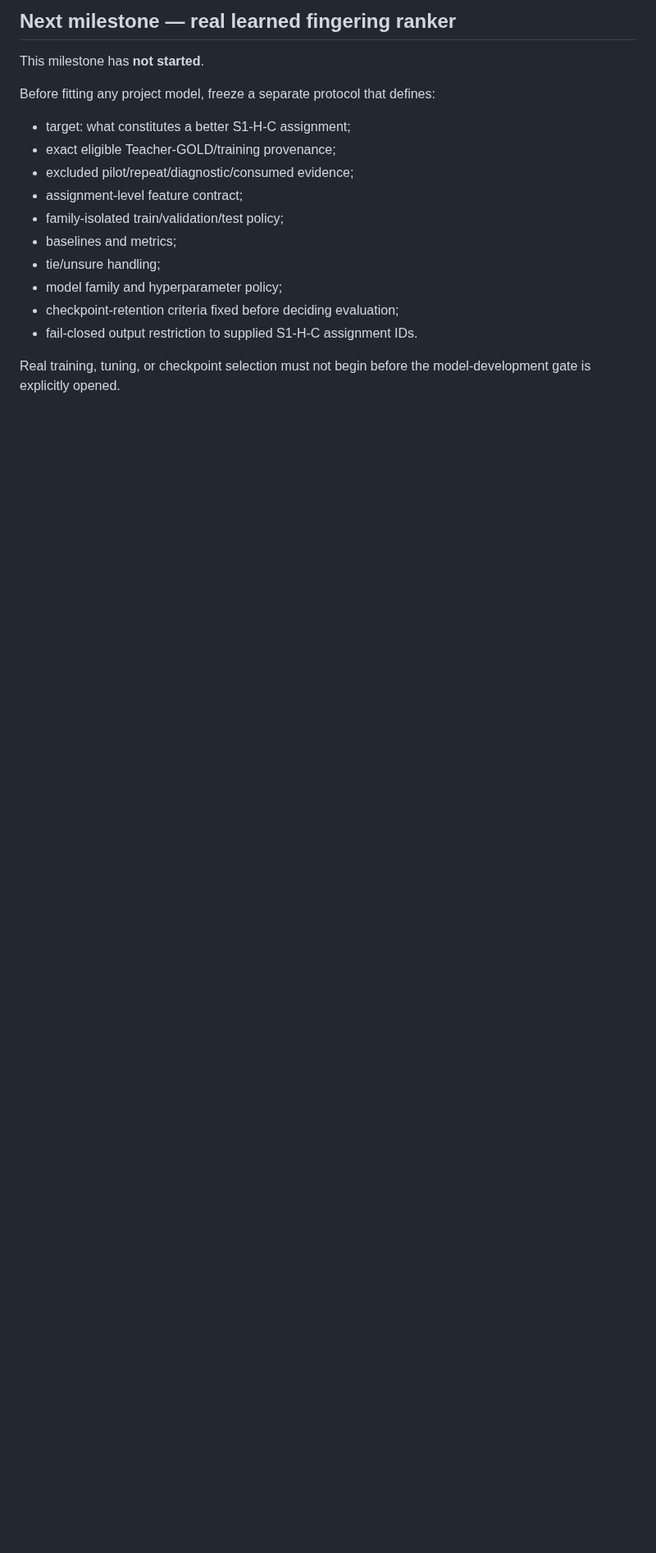
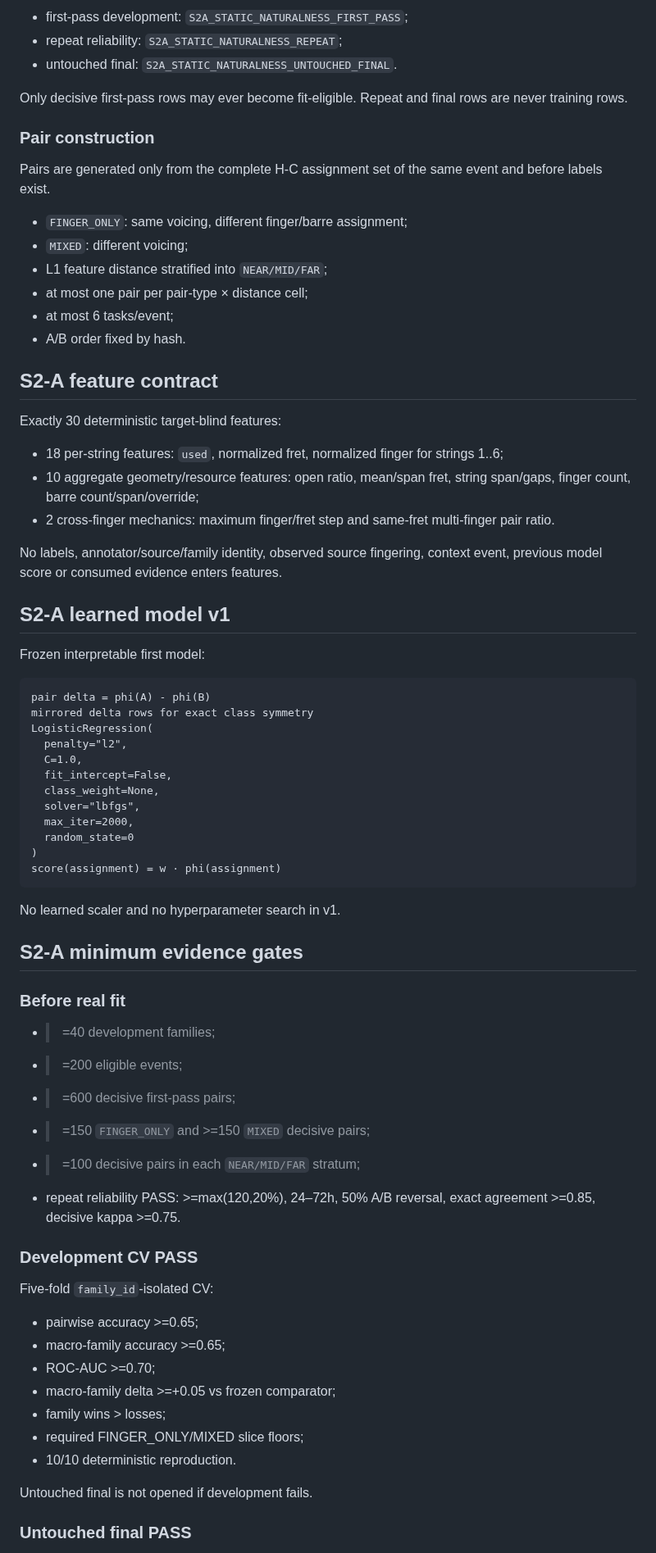
Before and after one commit to khfy7wpr5p-maker/st-guitar-fingering-training, a Markdown page: ROADMAP.md, the part around one of its changes. Shown at 82% size. Drawn GitHub-style; blank space fills up the shorter version.

Commit message:
S2-A: add learned ranker protocol milestone

````diff
--- a/ROADMAP.md
+++ b/ROADMAP.md
@@ -70,19 +63,76 @@ Adding arbitrary hard thresholds for those factors would move subjective guitari
 
-## Next milestone — real learned fingering ranker
+- first-pass development: `S2A_STATIC_NATURALNESS_FIRST_PASS`;
+- repeat reliability: `S2A_STATIC_NATURALNESS_REPEAT`;
+- untouched final: `S2A_STATIC_NATURALNESS_UNTOUCHED_FINAL`.
 
-This milestone has **not started**.
+Only decisive first-pass rows may ever become fit-eligible. Repeat and final rows are never training rows.
 
-Before fitting any project model, freeze a separate protocol that defines:
+### Pair construction
 
-- target: what constitutes a better S1-H-C assignment;
-- exact eligible Teacher-GOLD/training provenance;
-- excluded pilot/repeat/diagnostic/consumed evidence;
-- assignment-level feature contract;
-- family-isolated train/validation/test policy;
-- baselines and metrics;
-- tie/unsure handling;
-- model family and hyperparameter policy;
-- checkpoint-retention criteria fixed before deciding evaluation;
-- fail-closed output restriction to supplied S1-H-C assignment IDs.
+Pairs are generated only from the complete H-C assignment set of the same event and before labels exist.
 
-Real training, tuning, or checkpoint selection must not begin before the model-development gate is explicitly opened.
+- `FINGER_ONLY`: same voicing, different finger/barre assignment;
+- `MIXED`: different voicing;
+- L1 feature distance stratified into `NEAR/MID/FAR`;
+- at most one pair per pair-type × distance cell;
+- at most 6 tasks/event;
+- A/B order fixed by hash.
+
+## S2-A feature contract
+
+Exactly 30 deterministic target-blind features:
+
+- 18 per-string features: `used`, normalized fret, normalized finger for strings 1..6;
+- 10 aggregate geometry/resource features: open ratio, mean/span fret, string span/gaps, finger count, barre count/span/override;
+- 2 cross-finger mechanics: maximum finger/fret step and same-fret multi-finger pair ratio.
+
+No labels, annotator/source/family identity, observed source fingering, context event, previous model score or consumed evidence enters features.
+
+## S2-A learned model v1
+
+Frozen interpretable first model:
+
+```text
+pair delta = phi(A) - phi(B)
+mirrored delta rows for exact class symmetry
+LogisticRegression(
+  penalty="l2",
+  C=1.0,
+  fit_intercept=False,
+  class_weight=None,
+  solver="lbfgs",
+  max_iter=2000,
+  random_state=0
+)
+score(assignment) = w · phi(assignment)
+```
+
+No learned scaler and no hyperparameter search in v1.
+
+## S2-A minimum evidence gates
+
+### Before real fit
+
+- >=40 development families;
+- >=200 eligible events;
+- >=600 decisive first-pass pairs;
+- >=150 `FINGER_ONLY` and >=150 `MIXED` decisive pairs;
+- >=100 decisive pairs in each `NEAR/MID/FAR` stratum;
+- repeat reliability PASS: >=max(120,20%), 24–72h, 50% A/B reversal, exact agreement >=0.85, decisive kappa >=0.75.
+
+### Development CV PASS
+
+Five-fold `family_id`-isolated CV:
+
+- pairwise accuracy >=0.65;
+- macro-family accuracy >=0.65;
+- ROC-AUC >=0.70;
+- macro-family delta >=+0.05 vs frozen comparator;
+- family wins > losses;
+- required FINGER_ONLY/MIXED slice floors;
+- 10/10 deterministic reproduction.
+
+Untouched final is not opened if development fails.
+
+### Untouched final PASS
+
````
Also changed, not shown: other parts of ROADMAP.md (+56 -44 lines).
